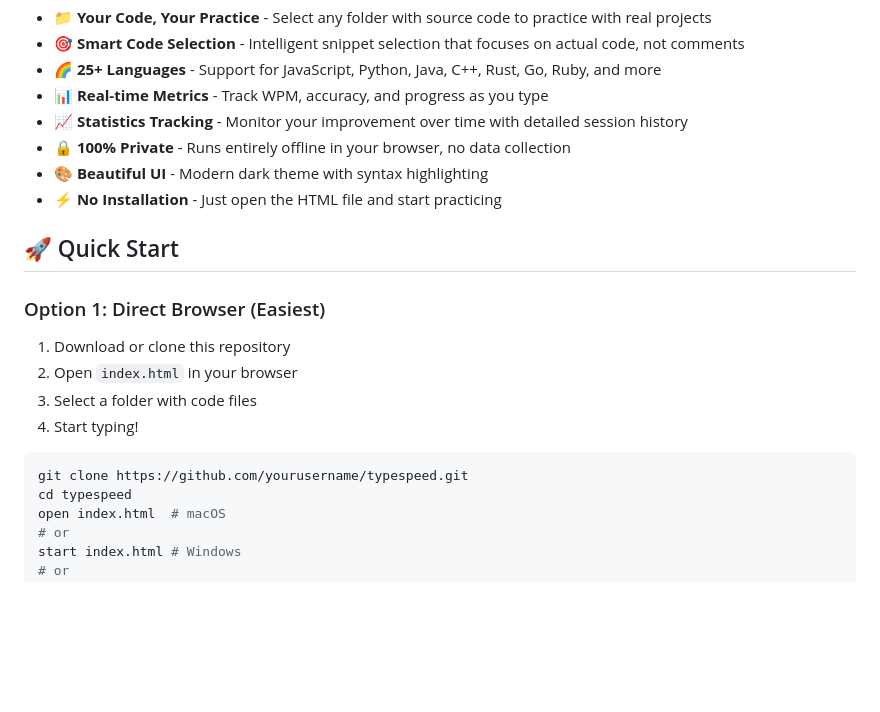
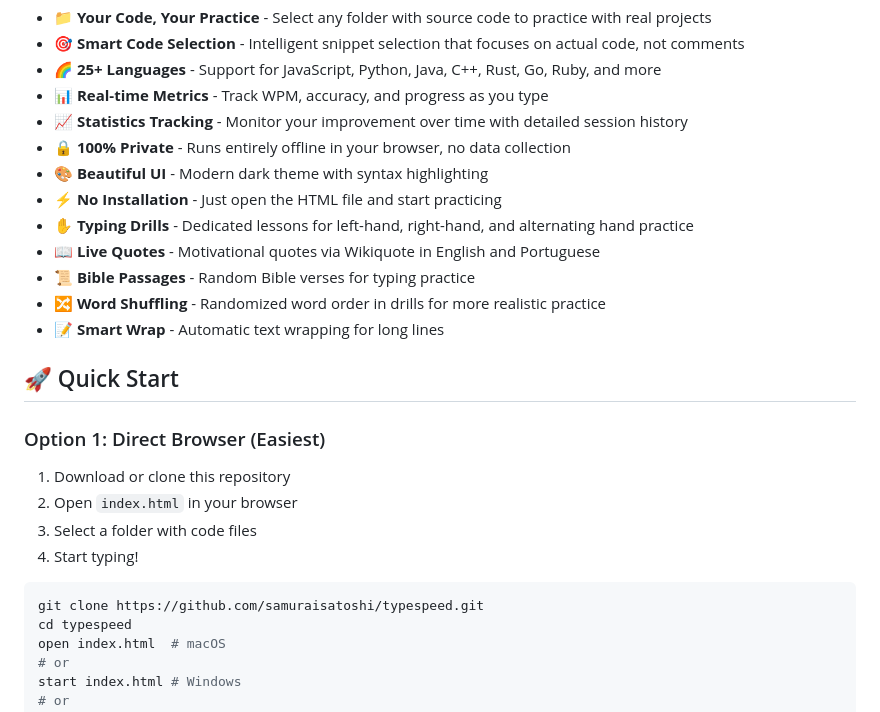
Before and after one commit to samuraisatoshi/typeSpeed, a Markdown page: README.md, the part around one of its changes. Drawn GitHub-style; blank space fills up the shorter version.

Commit message:
docs: update README with new features (CD-011 to CD-015)

````diff
--- a/README.md
+++ b/README.md
@@ -18,6 +18,11 @@
 - 🔒 **100% Private** - Runs entirely offline in your browser, no data collection
 - 🎨 **Beautiful UI** - Modern dark theme with syntax highlighting
 - ⚡ **No Installation** - Just open the HTML file and start practicing
+- ✋ **Typing Drills** - Dedicated lessons for left-hand, right-hand, and alternating hand practice
+- 📖 **Live Quotes** - Motivational quotes via Wikiquote in English and Portuguese
+- 📜 **Bible Passages** - Random Bible verses for typing practice
+- 🔀 **Word Shuffling** - Randomized word order in drills for more realistic practice
+- 📝 **Smart Wrap** - Automatic text wrapping for long lines
 
 ## 🚀 Quick Start
 
@@ -28,7 +33,7 @@
 4. Start typing!
 
 ```bash
-git clone https://github.com/yourusername/typespeed.git
+git clone https://github.com/samuraisatoshi/typespeed.git
 cd typespeed
 open index.html  # macOS
 # or
````
Also changed, not shown: other parts of README.md (+1 -1 lines).
